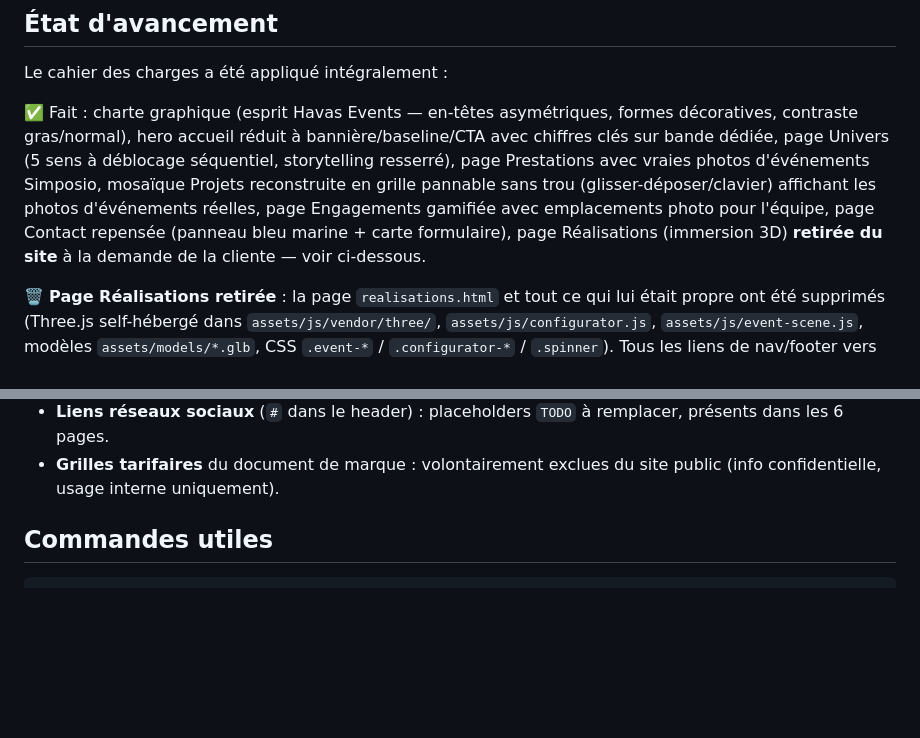
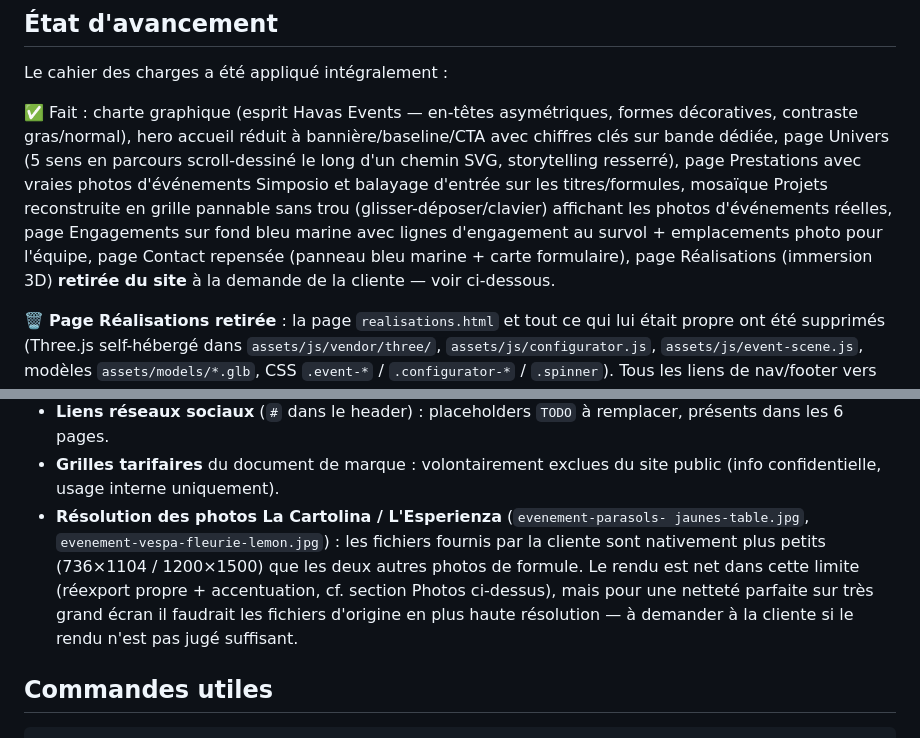
Before and after one commit to estelle28081978/Site-Simposio, a Markdown page: CLAUDE.md, 2 parts joined by grey strips. GitHub-like rendering; blank space fills up the shorter version.

```diff
--- a/CLAUDE.md
+++ b/CLAUDE.md
@@ -77,13 +125,15 @@ Le cahier des charges a été appliqué intégralement :
 ✅ Fait : charte graphique (esprit Havas Events — en-têtes asymétriques,
 formes décoratives, contraste gras/normal), hero accueil réduit à
 bannière/baseline/CTA avec chiffres clés sur bande dédiée, page Univers (5
-sens à déblocage séquentiel, storytelling resserré), page Prestations avec
-vraies photos d'événements Simposio, mosaïque Projets reconstruite en grille
-pannable sans trou (glisser-déposer/clavier) affichant les photos
-d'événements réelles, page Engagements gamifiée avec emplacements photo pour
-l'équipe, page Contact repensée (panneau bleu marine + carte formulaire),
-page Réalisations (immersion 3D) **retirée du site** à la demande de la
-cliente — voir ci-dessous.
+sens en parcours scroll-dessiné le long d'un chemin SVG, storytelling
+resserré), page Prestations avec vraies photos d'événements Simposio et
+balayage d'entrée sur les titres/formules, mosaïque Projets reconstruite en
+grille pannable sans trou (glisser-déposer/clavier) affichant les photos
+d'événements réelles, page Engagements sur fond bleu marine avec lignes
+d'engagement au survol + emplacements photo pour l'équipe, page Contact
+repensée (panneau bleu marine + carte formulaire), page Réalisations
+(immersion 3D) **retirée du site** à la demande de la cliente — voir
+ci-dessous.
 
 🗑️ **Page Réalisations retirée** : la page `realisations.html` et tout ce qui
 lui était propre ont été supprimés (Three.js self-hébergé dans
@@ -107,6 +157,14 @@ ont été retirés des 6 pages restantes.
   remplacer, présents dans les 6 pages.
 - **Grilles tarifaires** du document de marque : volontairement exclues du
   site public (info confidentielle, usage interne uniquement).
+- **Résolution des photos La Cartolina / L'Esperienza** (`evenement-parasols-
+  jaunes-table.jpg`, `evenement-vespa-fleurie-lemon.jpg`) : les fichiers
+  fournis par la cliente sont nativement plus petits (736×1104 / 1200×1500)
+  que les deux autres photos de formule. Le rendu est net dans cette limite
+  (réexport propre + accentuation, cf. section Photos ci-dessus), mais pour
+  une netteté parfaite sur très grand écran il faudrait les fichiers
+  d'origine en plus haute résolution — à demander à la cliente si le rendu
+  n'est pas jugé suffisant.
 
 ## Commandes utiles
 
```
Also changed, not shown: other parts of CLAUDE.md (+55 -7 lines).
